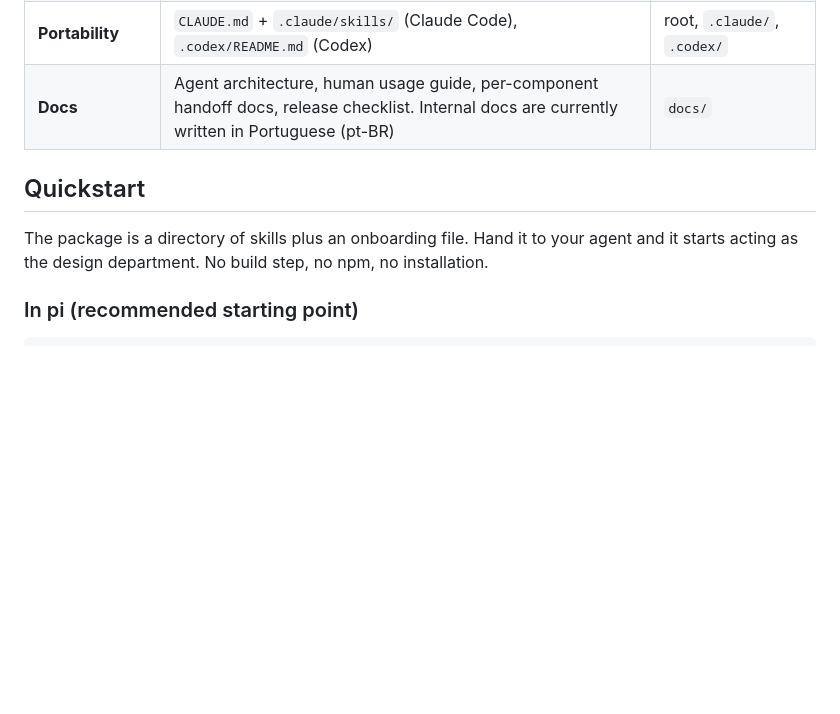
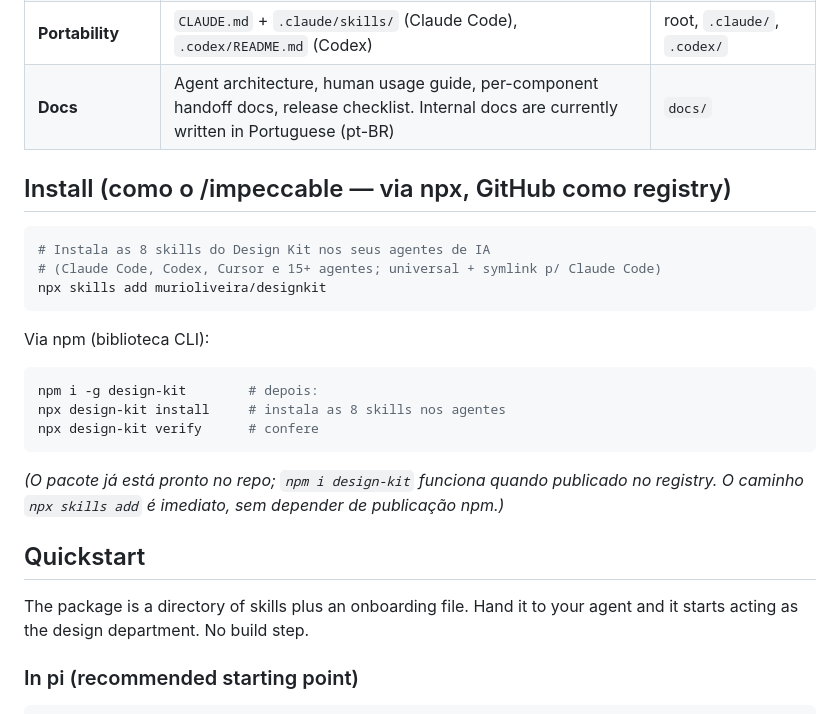
Before and after one commit to murioliveira/designkit, a Markdown page: README.md, the part around the change. GitHub-like rendering; blank space fills up the shorter version.

Commit message:
docs: README com instalação via npx skills add (como /impeccable)

````diff
--- a/README.md
+++ b/README.md
@@ -48,9 +48,27 @@ brief → research → concept/IA → ⏸️ YOU APPROVE → UI v1 → critique
 | **Portability** | `CLAUDE.md` + `.claude/skills/` (Claude Code), `.codex/README.md` (Codex) | root, `.claude/`, `.codex/` |
 | **Docs** | Agent architecture, human usage guide, per-component handoff docs, release checklist. Internal docs are currently written in Portuguese (pt-BR) | `docs/` |
 
+## Install (como o /impeccable — via npx, GitHub como registry)
+
+```bash
+# Instala as 8 skills do Design Kit nos seus agentes de IA
+# (Claude Code, Codex, Cursor e 15+ agentes; universal + symlink p/ Claude Code)
+npx skills add murioliveira/designkit
+```
+
+Via npm (biblioteca CLI):
+
+```bash
+npm i -g design-kit        # depois:
+npx design-kit install     # instala as 8 skills nos agentes
+npx design-kit verify      # confere
+```
+
+*(O pacote já está pronto no repo; `npm i design-kit` funciona quando publicado no registry. O caminho `npx skills add` é imediato, sem depender de publicação npm.)*
+
 ## Quickstart
 
-The package is a directory of skills plus an onboarding file. Hand it to your agent and it starts acting as the design department. No build step, no npm, no installation.
+The package is a directory of skills plus an onboarding file. Hand it to your agent and it starts acting as the design department. No build step.
 
 ### In pi (recommended starting point)
 
````
